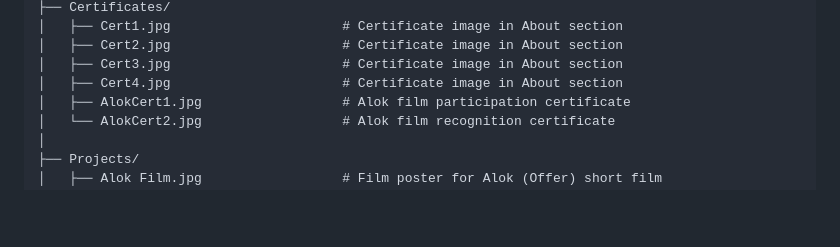
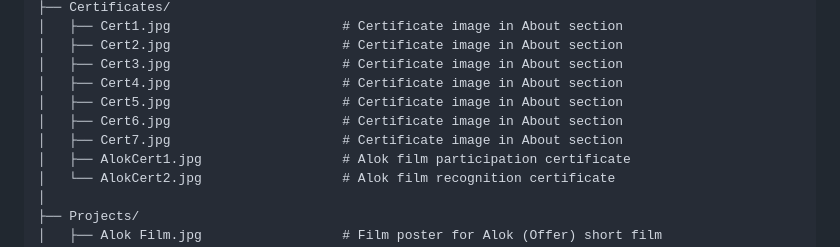
Before and after one commit to NeoKazaki/Portfolio, a Markdown page: Miscellaneous/DOCUMENTATION.md, the part around one of its changes. Rendered like a GitHub page; blank space fills up the shorter version.

```diff
--- a/Miscellaneous/DOCUMENTATION.md
+++ b/Miscellaneous/DOCUMENTATION.md
@@ -514,6 +514,9 @@ Portfolio/
 │   ├── Cert2.jpg                      # Certificate image in About section
 │   ├── Cert3.jpg                      # Certificate image in About section
 │   ├── Cert4.jpg                      # Certificate image in About section
+│   ├── Cert5.jpg                      # Certificate image in About section
+│   ├── Cert6.jpg                      # Certificate image in About section
+│   ├── Cert7.jpg                      # Certificate image in About section
 │   ├── AlokCert1.jpg                  # Alok film participation certificate
 │   └── AlokCert2.jpg                  # Alok film recognition certificate
 │
```
Also changed, not shown: other parts of Miscellaneous/DOCUMENTATION.md (+13 -13 lines).
